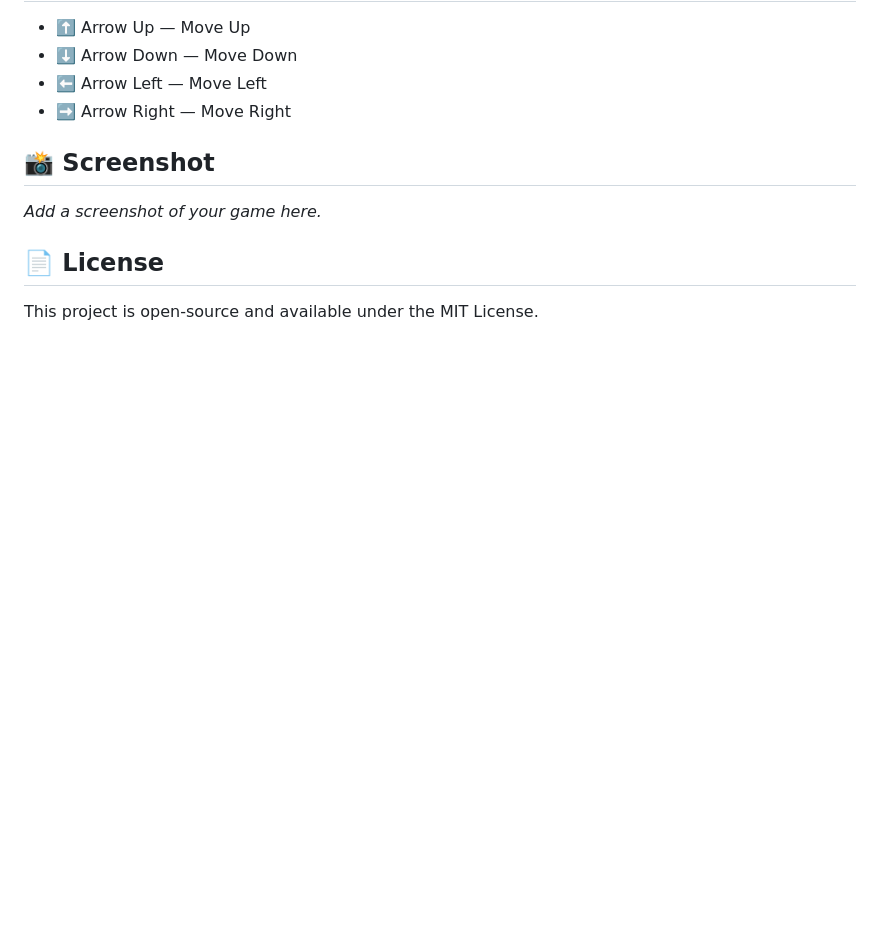
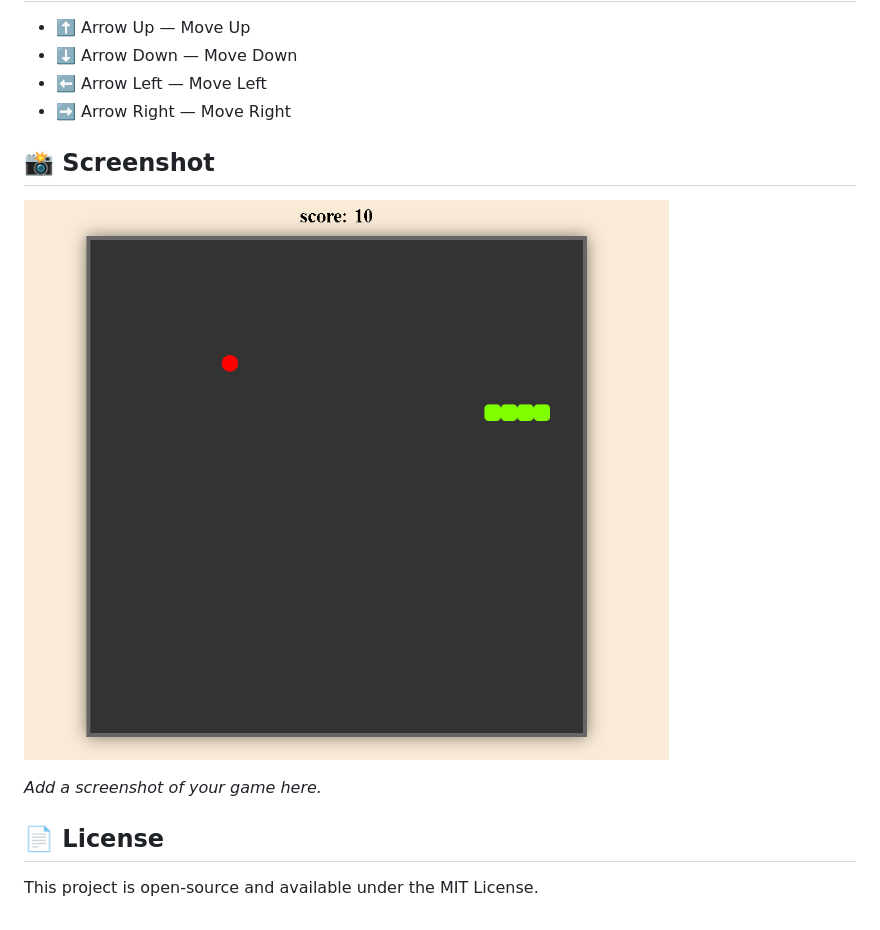
Before and after one commit to Rajnishmishra10/snake-game, a Markdown page: README.md, the part around the change. Rendered like a GitHub page; pictures changed too: snake-game.png (added); blank space fills up the shorter version.

Commit message:
snake-game

```diff
--- a/README.md
+++ b/README.md
@@ -46,6 +46,8 @@ In this game, the player controls a snake that moves around the board, eats food
 
 ## 📸 Screenshot
 
+![alt text](snake-game.png)
+
 *Add a screenshot of your game here.*
 
 ## 📄 License
```
